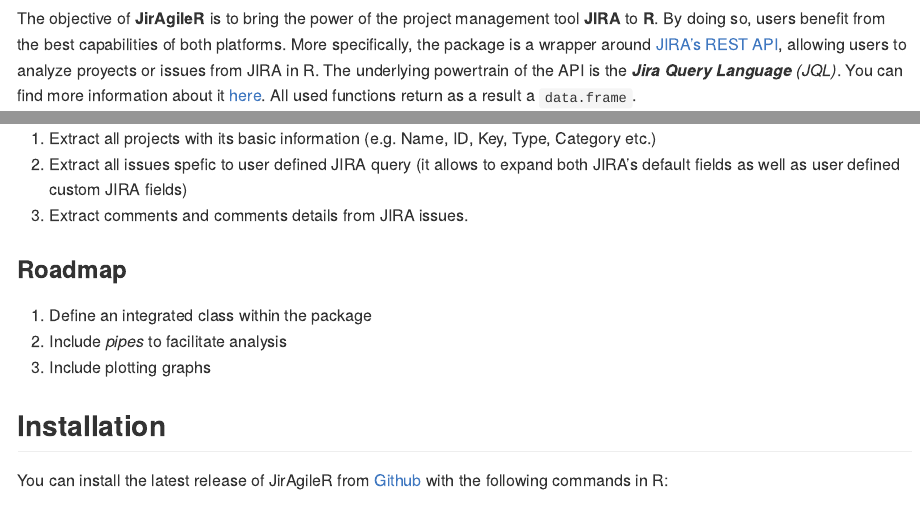
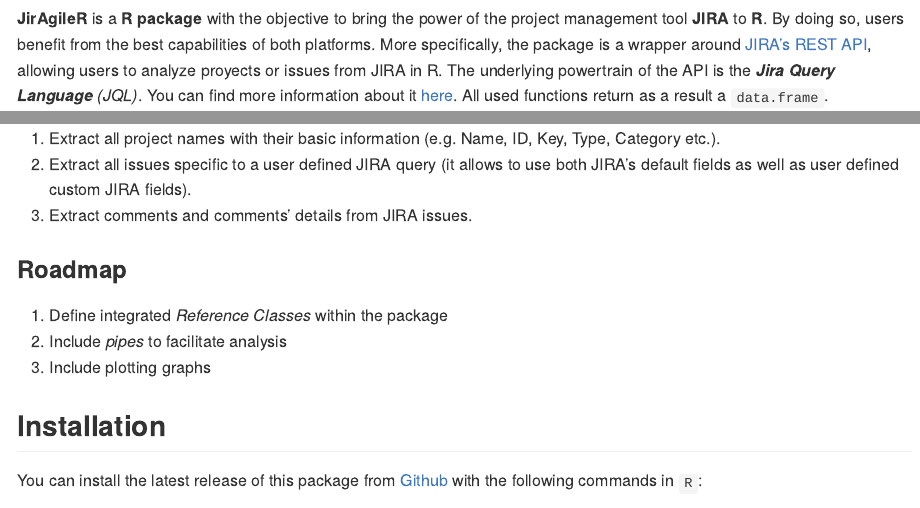
Before and after one commit to matbmeijer/JirAgileR, an R Markdown document (README.Rmd): the page in a window 1100 px wide, from 170 px down, and a second part further down, joined at a grey line. The pictures show the output file README.md that the author committed with the source, drawn offline in the style of GitHub; long lines of code are wrapped; badge pictures from the web are left out.

Commit message:
small tweaks in README file

```diff
--- a/README.Rmd
+++ b/README.Rmd
@@ -13,5 +13,5 @@
 
 ## Objective
 
-The objective of **JirAgileR** is to bring the power of the project management tool **JIRA** to **R**. By doing so, users benefit from the best capabilities of both platforms. More specifically, the package is a wrapper around [JIRA's REST API](https://developer.atlassian.com/server/jira/platform/rest-apis/), allowing users to analyze proyects or issues from JIRA in R. The underlying powertrain of the API is the *__Jira Query Language__ (JQL)*. You can find more information about it [here](https://confluence.atlassian.com/jiracore/blog/2015/07/search-jira-like-a-boss-with-jql). All used functions return as a result a `data.frame`.
+**JirAgileR** is a **R package** with the objective to bring the power of the project management tool **JIRA** to **R**. By doing so, users benefit from the best capabilities of both platforms. More specifically, the package is a wrapper around [JIRA's REST API](https://developer.atlassian.com/server/jira/platform/rest-apis/), allowing users to analyze proyects or issues from JIRA in R. The underlying powertrain of the API is the *__Jira Query Language__ (JQL)*. You can find more information about it [here](https://confluence.atlassian.com/jiracore/blog/2015/07/search-jira-like-a-boss-with-jql). All used functions return as a result a `data.frame`.
 
@@ -23,3 +20,0 @@
-1. Extract all projects with its basic information (e.g. Name, ID, Key, Type, Category etc.)
-2. Extract all issues spefic to user defined JIRA query (it allows to expand both JIRA's default fields as well as user defined custom JIRA fields)
-3. Extract comments and comments details from JIRA issues.
@@ -26,11 +22,14 @@
+1. Extract all project names with their basic information (e.g. Name, ID, Key, Type, Category etc.).
+2. Extract all issues specific to a user defined JIRA query (it allows to use both JIRA's default fields as well as user defined custom JIRA fields).
+3. Extract comments and comments' details from JIRA issues.
 
 ### Roadmap
 
-1. Define an integrated class within the package
+1. Define integrated *Reference Classes* within the package
 2. Include *pipes* to facilitate analysis
 3. Include plotting graphs
 
 ## Installation
 
-You can install the latest release of JirAgileR from [Github](https://github.com/matbmeijer/JirAgileR) with the following commands in R:
+You can install the latest release of this package from [Github](https://github.com/matbmeijer/JirAgileR) with the following commands in `R`:
 
```
Also changed, not shown: README.md, README.Rmd (7 more changed lines).
